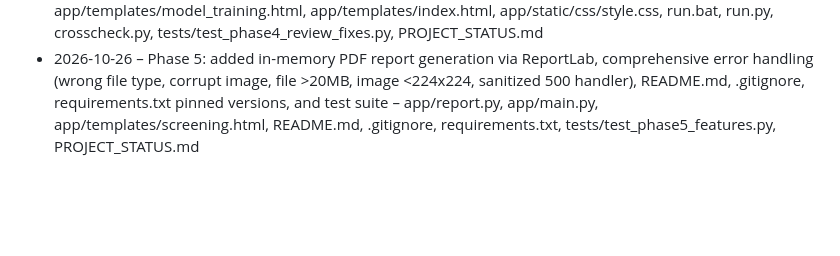
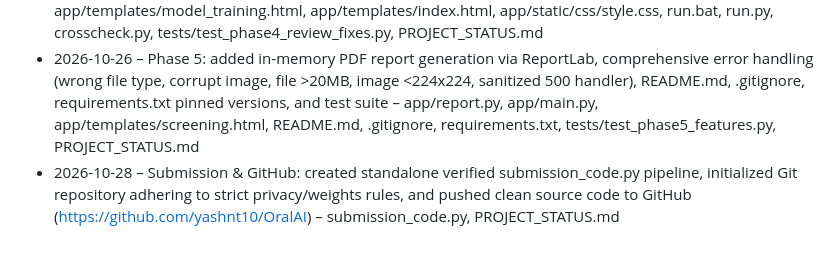
Before and after one commit to yashnt10/OralAI, a Markdown page: PROJECT_STATUS.md, the part around the change. Drawn GitHub-style; blank space fills up the shorter version.

Commit message:
docs: update PROJECT_STATUS.md with submission script and GitHub push

```diff
--- a/PROJECT_STATUS.md
+++ b/PROJECT_STATUS.md
@@ -43,3 +43,4 @@ with explainable AI (Grad-CAM, Attention Rollout, LIME).
 (Agent: add one line per finished step: date – what changed – files.)
 - 2026-10-26 – Phase 4 review fixes: renamed badge to 'Research prototype', updated About page heading to 'Privacy & Local Processing', expanded heatmaps to full card width with 0-1 colour legends and click-to-enlarge lightbox modal, formatted probabilities < 0.01 %, labeled anatomical site as report-only, configured run.bat & run.py with venv, port 8000 killer, and browser launch, added automated test suite for quality checks and low-confidence banner – app/templates/screening.html, app/templates/about.html, app/templates/model_training.html, app/templates/index.html, app/static/css/style.css, run.bat, run.py, crosscheck.py, tests/test_phase4_review_fixes.py, PROJECT_STATUS.md
 - 2026-10-26 – Phase 5: added in-memory PDF report generation via ReportLab, comprehensive error handling (wrong file type, corrupt image, file >20MB, image <224x224, sanitized 500 handler), README.md, .gitignore, requirements.txt pinned versions, and test suite – app/report.py, app/main.py, app/templates/screening.html, README.md, .gitignore, requirements.txt, tests/test_phase5_features.py, PROJECT_STATUS.md
+- 2026-10-28 – Submission & GitHub: created standalone verified submission_code.py pipeline, initialized Git repository adhering to strict privacy/weights rules, and pushed clean source code to GitHub (https://github.com/yashnt10/OralAI) – submission_code.py, PROJECT_STATUS.md
```
